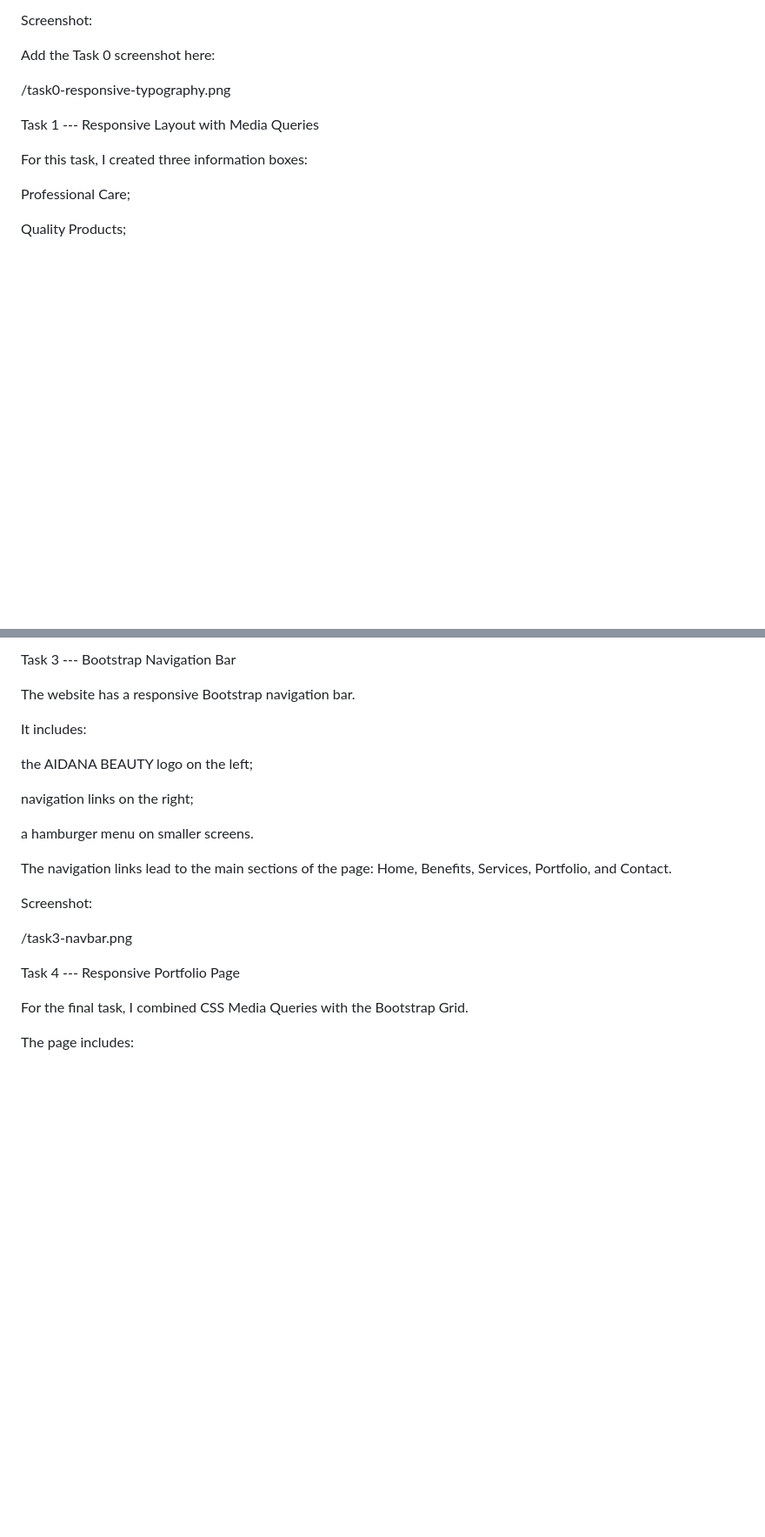
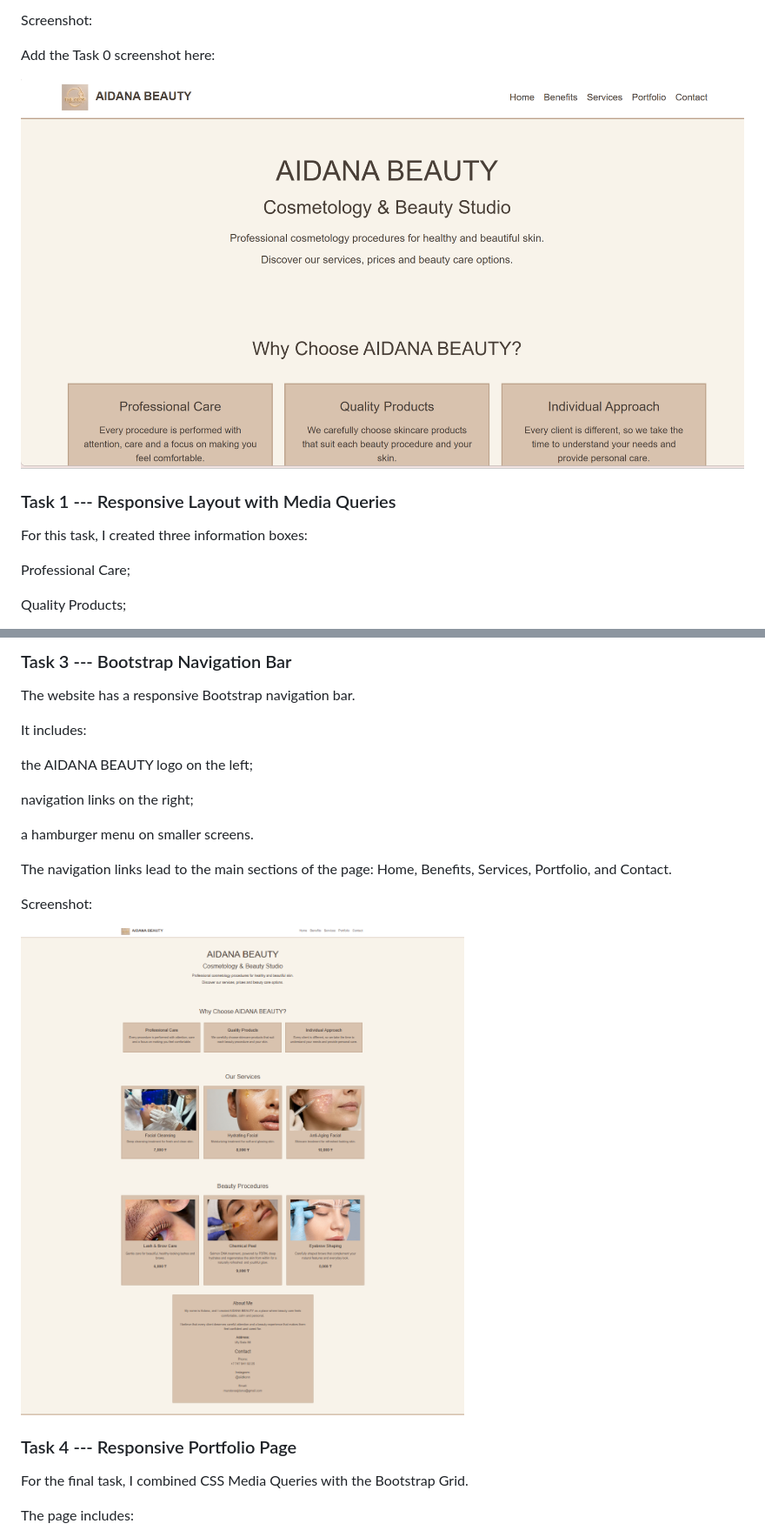
Before and after one commit to muratovaajdana201-ctrl/assignment3-aidana-brot, a Markdown page: README.md, 2 parts joined by grey strips. Shown at 87% size. GitHub-like rendering; blank space fills up the shorter version.

```diff
--- a/README.md
+++ b/README.md
@@ -39,9 +39,9 @@ Screenshot:
 
 Add the Task 0 screenshot here:
 
-/task0-responsive-typography.png
+![Task1](task0-responsive-typography.png)
 
-Task 1 --- Responsive Layout with Media Queries
+### Task 1 --- Responsive Layout with Media Queries
 
 For this task, I created three information boxes:
 
@@ -89,5 +89,5 @@ Screenshot:
 
-Task 3 --- Bootstrap Navigation Bar
+### Task 3 --- Bootstrap Navigation Bar
 
 The website has a responsive Bootstrap navigation bar.
 
@@ -104,9 +104,9 @@ Benefits, Services, Portfolio, and Contact.
 
 Screenshot:
 
-/task3-navbar.png
+![Task3](task3-navbar.png)
 
-Task 4 --- Responsive Portfolio Page
+### Task 4 --- Responsive Portfolio Page
 
 For the final task, I combined CSS Media Queries with the Bootstrap
 Grid.
```
Also changed, not shown: other parts of README.md (+11 -11 lines).
